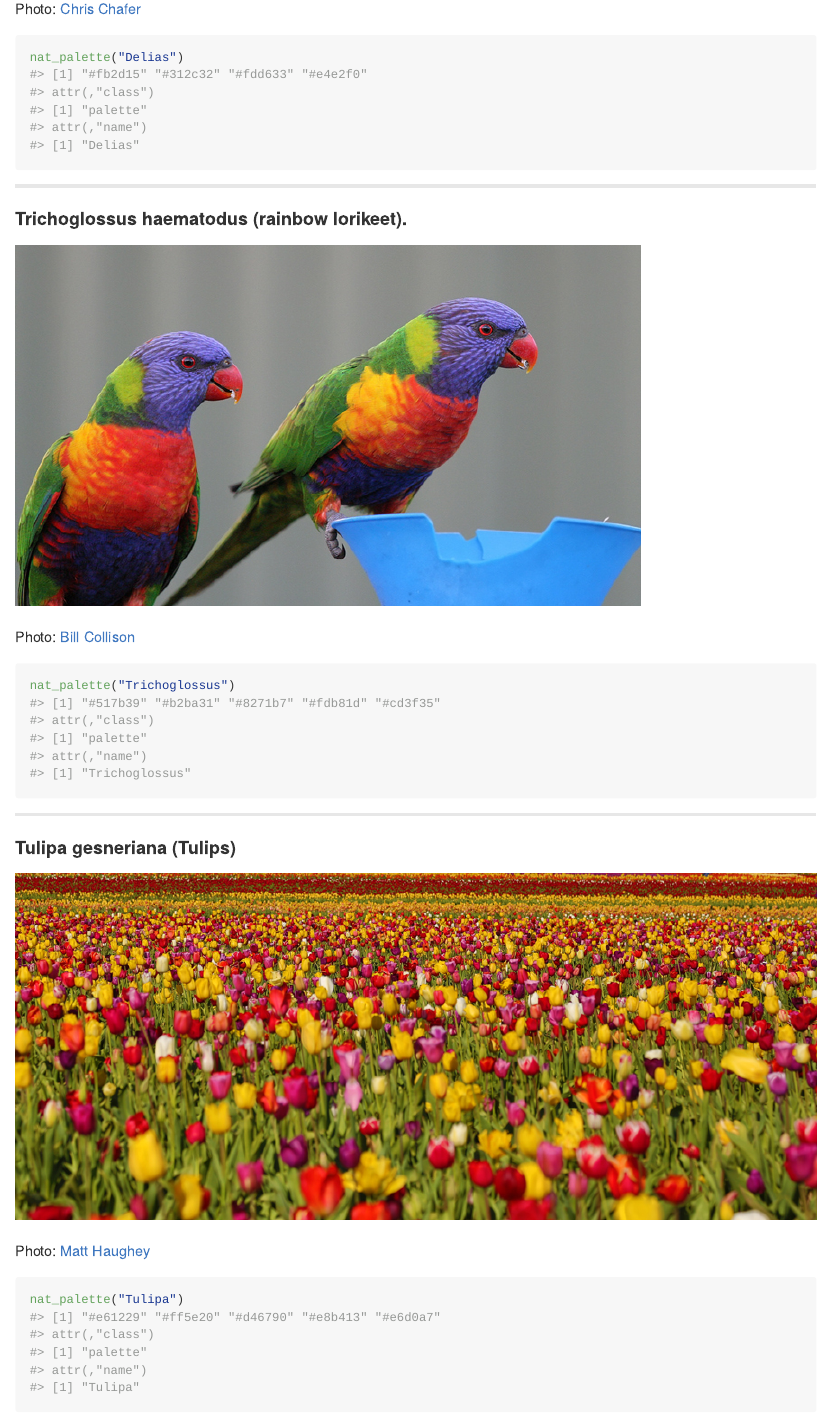
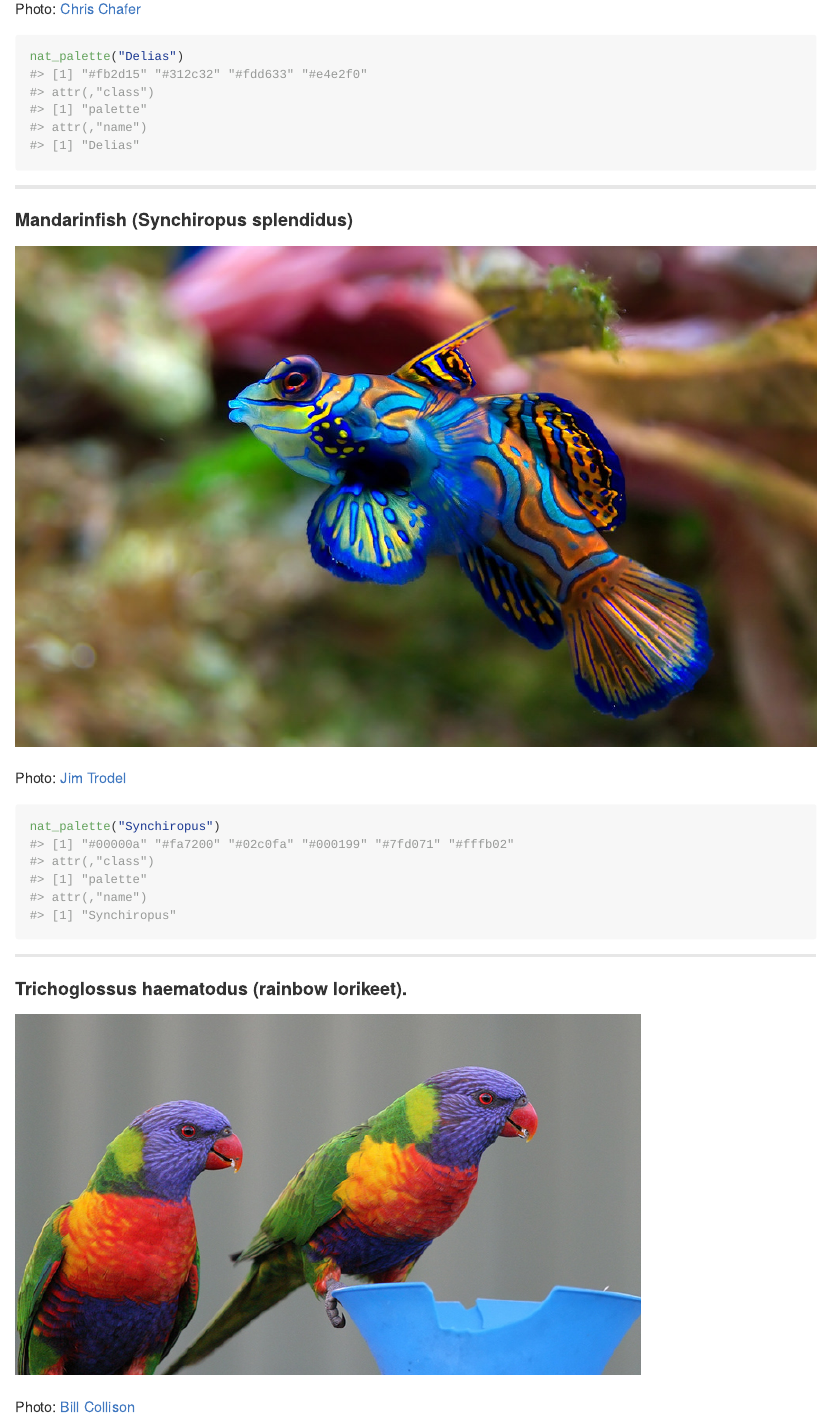
Before and after one commit to thomased/natpalette, an R Markdown document (README.Rmd): the page in a window 1100 px wide, from 4090 px down before the commit and from 3990 px down after it, so that both start at the same text. Rendered offline with R 4.5, knitr and Pandoc, with nearby package versions.

Commit message:
Fishy fish

````diff
--- a/R/cols.R
+++ b/R/cols.R
@@ -50,6 +51,7 @@ palettes <- list(
   Delias = c('#fb2d15', '#312c32', '#fdd633', '#e4e2f0'),
   Furcifer = c('#a2f5fb', '#7dcc7b', '#dbcc55', '#d8894e', '#93331d'),
   Maratus = c('#c2370e', '#c7621a', '#d8b54d', '#8ec9eb', '#d1d7ef'),
+  Synchiropus = c('#00000a', '#fa7200', '#02c0fa', '#000199', '#7fd071', '#fffb02'),
   Trichoglossus = c('#517b39', '#b2ba31', '#8271b7', '#fdb81d', '#cd3f35'),
   Tulipa = c('#e61229', '#ff5e20', '#d46790', '#e8b413', '#e6d0a7')
   )
--- a/README.Rmd
+++ b/README.Rmd
@@ -94,6 +94,18 @@ nat_palette("Delias")
 
 ----------
 
+#### Mandarinfish (Synchiropus splendidus)
+
+![](./img/synchiropus.jpg)
+
+Photo: [Jim Trodel](https://www.flickr.com/photos/trodel/)
+
+```{r, synchiropus}
+nat_palette("Synchiropus")
+```
+
+----------
+
 #### Trichoglossus haematodus (rainbow lorikeet).
 
 ![](./img/trichoglossus.jpg)
````
Also changed, not shown: README.md, figs/synchiropus-1.png (added), img/furcifer.jpg, img/synchiropus.jpg (added), R/cols.R (1 more changed lines).
